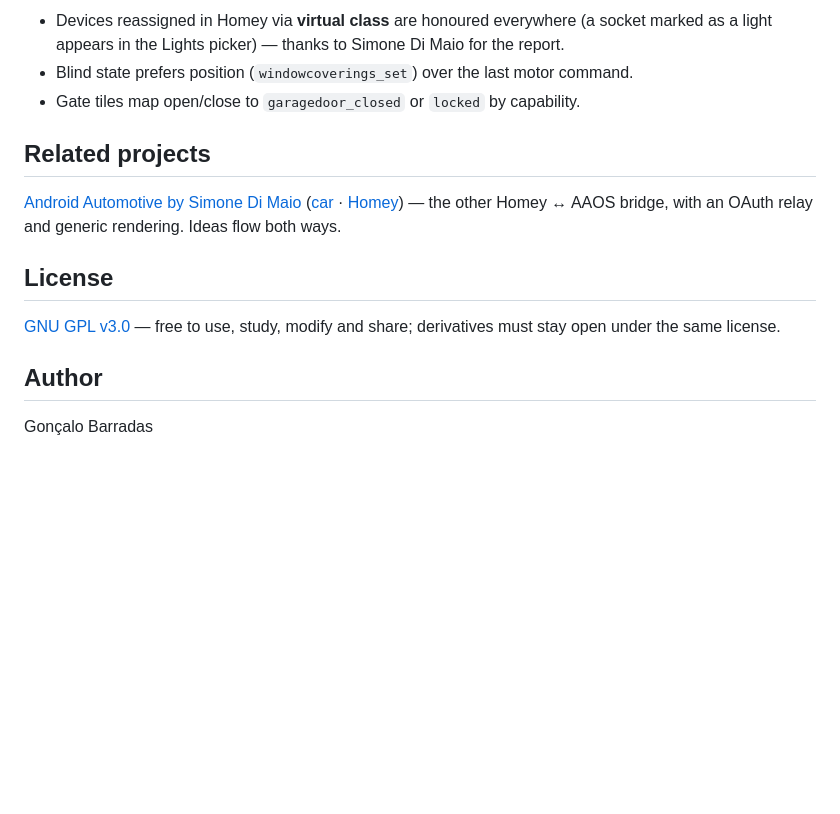
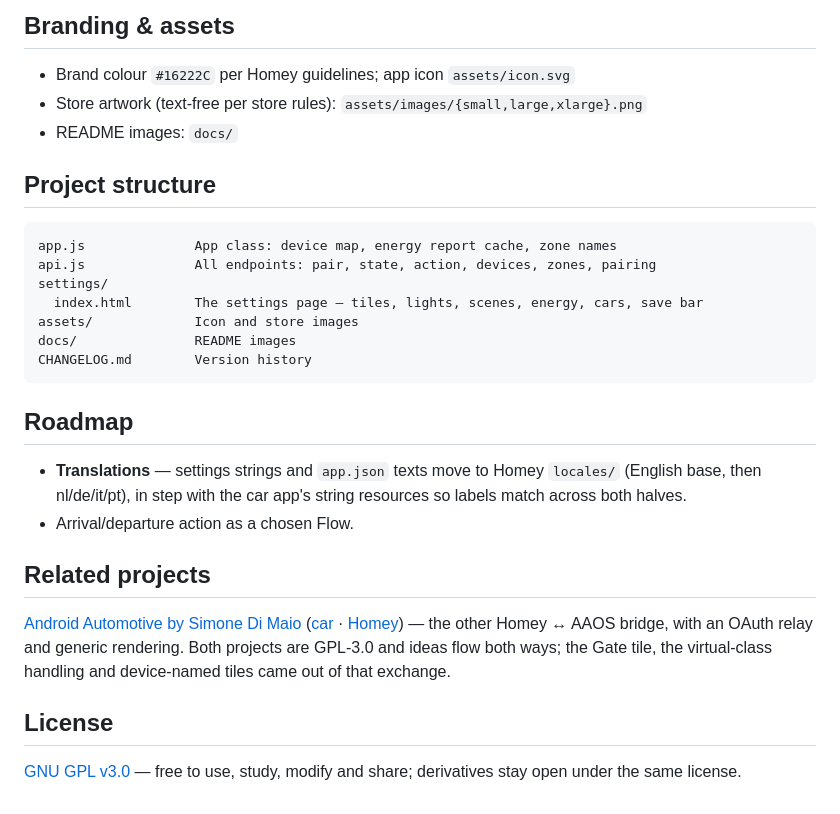
Before and after one commit to goncalb/com.barradas.cardashboard, a Markdown page: README.md, the part around one of its changes. GitHub-like rendering; blank space fills up the shorter version.

````diff
--- a/README.md
+++ b/README.md
@@ -60,20 +104,39 @@ homey app install
 
-- Devices reassigned in Homey via **virtual class** are honoured everywhere (a socket marked as a
-  light appears in the Lights picker) — thanks to Simone Di Maio for the report.
-- Blind state prefers position (`windowcoverings_set`) over the last motor command.
-- Gate tiles map open/close to `garagedoor_closed` or `locked` by capability.
+## Branding & assets
+
+- Brand colour `#16222C` per Homey guidelines; app icon `assets/icon.svg`
+- Store artwork (text-free per store rules): `assets/images/{small,large,xlarge}.png`
+- README images: `docs/`
+
+## Project structure
+
+```text
+app.js              App class: device map, energy report cache, zone names
+api.js              All endpoints: pair, state, action, devices, zones, pairing
+settings/
+  index.html        The settings page — tiles, lights, scenes, energy, cars, save bar
+assets/             Icon and store images
+docs/               README images
+CHANGELOG.md        Version history
+```
+
+## Roadmap
+
+- **Translations** — settings strings and `app.json` texts move to Homey
+  `locales/` (English base, then nl/de/it/pt), in step with the car app's
+  string resources so labels match across both halves.
+- Arrival/departure action as a chosen Flow.
 
 ## Related projects
 
 [Android Automotive by Simone Di Maio](https://homey.app/a/com.dimapp.aaos)
-([car](https://github.com/s-dimaio/HomeyAutomotive) · [Homey](https://github.com/s-dimaio/com.dimapp.aaos))
-— the other Homey ↔ AAOS bridge, with an OAuth relay and generic rendering. Ideas flow both ways.
+([car](https://github.com/s-dimaio/HomeyAutomotive) ·
+[Homey](https://github.com/s-dimaio/com.dimapp.aaos)) — the other
+Homey ↔ AAOS bridge, with an OAuth relay and generic rendering. Both
+projects are GPL-3.0 and ideas flow both ways; the Gate tile, the
+virtual-class handling and device-named tiles came out of that exchange.
 
 ## License
 
-[GNU GPL v3.0](LICENSE) — free to use, study, modify and share; derivatives must stay open
-under the same license.
-
-## Author
-
-Gonçalo Barradas
+[GNU GPL v3.0](LICENSE) — free to use, study, modify and share;
+derivatives stay open under the same license.
````
Also changed, not shown: other parts of README.md (+81 -37 lines), CHANGELOG.md (added, +99 -0 lines).
